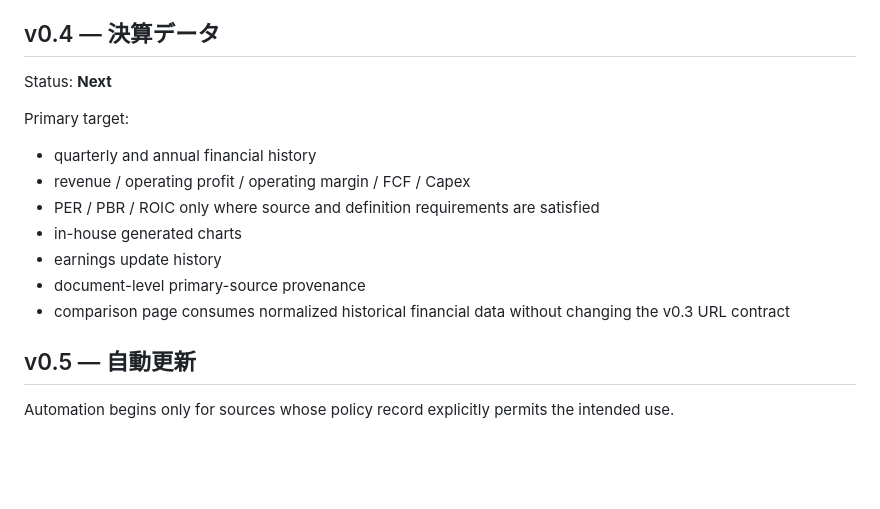
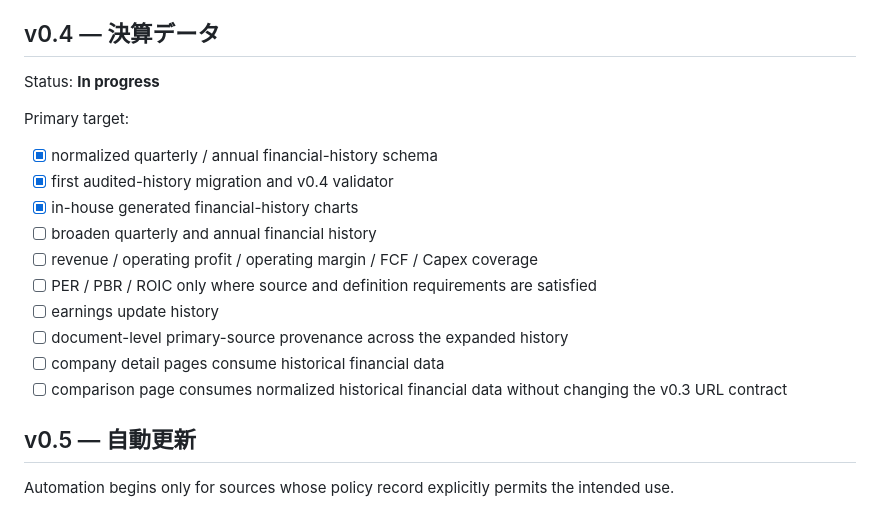
Before and after one commit to Kei-Titanda-22/ai-infrastructure-atlas, a Markdown page: docs/roadmap.md, the part around the change. Rendered like a GitHub page; blank space fills up the shorter version.

Commit message:
Mark v0.4 financial history work in progress

```diff
--- a/docs/roadmap.md
+++ b/docs/roadmap.md
@@ -53,17 +53,20 @@ Completion criteria:
 
 ## v0.4 — 決算データ
 
-Status: **Next**
+Status: **In progress**
 
 Primary target:
 
-- quarterly and annual financial history
-- revenue / operating profit / operating margin / FCF / Capex
-- PER / PBR / ROIC only where source and definition requirements are satisfied
-- in-house generated charts
-- earnings update history
-- document-level primary-source provenance
-- comparison page consumes normalized historical financial data without changing the v0.3 URL contract
+- [x] normalized quarterly / annual financial-history schema
+- [x] first audited-history migration and v0.4 validator
+- [x] in-house generated financial-history charts
+- [ ] broaden quarterly and annual financial history
+- [ ] revenue / operating profit / operating margin / FCF / Capex coverage
+- [ ] PER / PBR / ROIC only where source and definition requirements are satisfied
+- [ ] earnings update history
+- [ ] document-level primary-source provenance across the expanded history
+- [ ] company detail pages consume historical financial data
+- [ ] comparison page consumes normalized historical financial data without changing the v0.3 URL contract
 
 ## v0.5 — 自動更新
 
```
